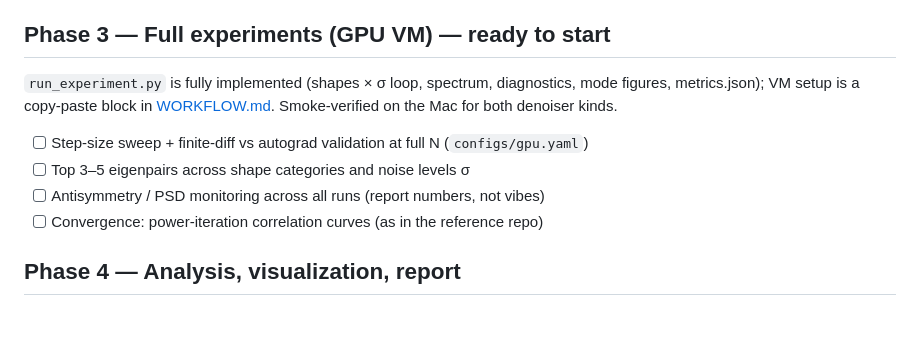
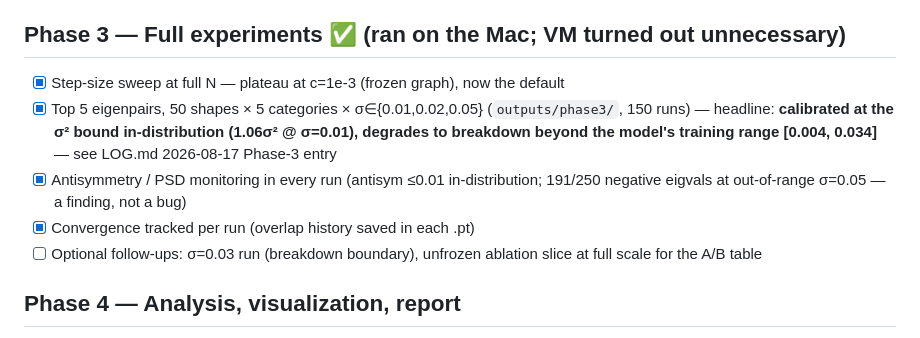
Before and after one commit to GilCaplan/modernvision-pcuq, a Markdown page: docs/PLAN.md, the part around the change. Rendered like a GitHub page.

```diff
--- a/docs/PLAN.md
+++ b/docs/PLAN.md
@@ -46,16 +46,18 @@ Goal: prove the whole pipeline end-to-end where the answer is known in closed fo
 - [x] **Gate:** tiny end-to-end run on the Mac — `check_denoiser.py` PASS @ N=2048
       (denoising improves MSE, spectrum extracted; sphere shape — ModelNet still open)
 
-## Phase 3 — Full experiments (GPU VM) — **ready to start**
+## Phase 3 — Full experiments ✅ (ran on the Mac; VM turned out unnecessary)
 
-`run_experiment.py` is fully implemented (shapes × σ loop, spectrum, diagnostics,
-mode figures, metrics.json); VM setup is a copy-paste block in
-[WORKFLOW.md](WORKFLOW.md). Smoke-verified on the Mac for both denoiser kinds.
-
-- [ ] Step-size sweep + finite-diff vs autograd validation at full N (`configs/gpu.yaml`)
-- [ ] Top 3–5 eigenpairs across shape categories and noise levels σ
-- [ ] Antisymmetry / PSD monitoring across all runs (report numbers, not vibes)
-- [ ] Convergence: power-iteration correlation curves (as in the reference repo)
+- [x] Step-size sweep at full N — plateau at c=1e-3 (frozen graph), now the default
+- [x] Top 5 eigenpairs, 50 shapes × 5 categories × σ∈{0.01,0.02,0.05}
+      (`outputs/phase3/`, 150 runs) — headline: **calibrated at the σ² bound
+      in-distribution (1.06σ² @ σ=0.01), degrades to breakdown beyond the model's
+      training range [0.004, 0.034]** — see LOG.md 2026-08-17 Phase-3 entry
+- [x] Antisymmetry / PSD monitoring in every run (antisym ≤0.01 in-distribution;
+      191/250 negative eigvals at out-of-range σ=0.05 — a finding, not a bug)
+- [x] Convergence tracked per run (overlap history saved in each .pt)
+- [ ] Optional follow-ups: σ=0.03 run (breakdown boundary), unfrozen ablation slice
+      at full scale for the A/B table
 
 ## Phase 4 — Analysis, visualization, report
 
```
Also changed, not shown: docs/LOG.md (+23 -0 lines).
